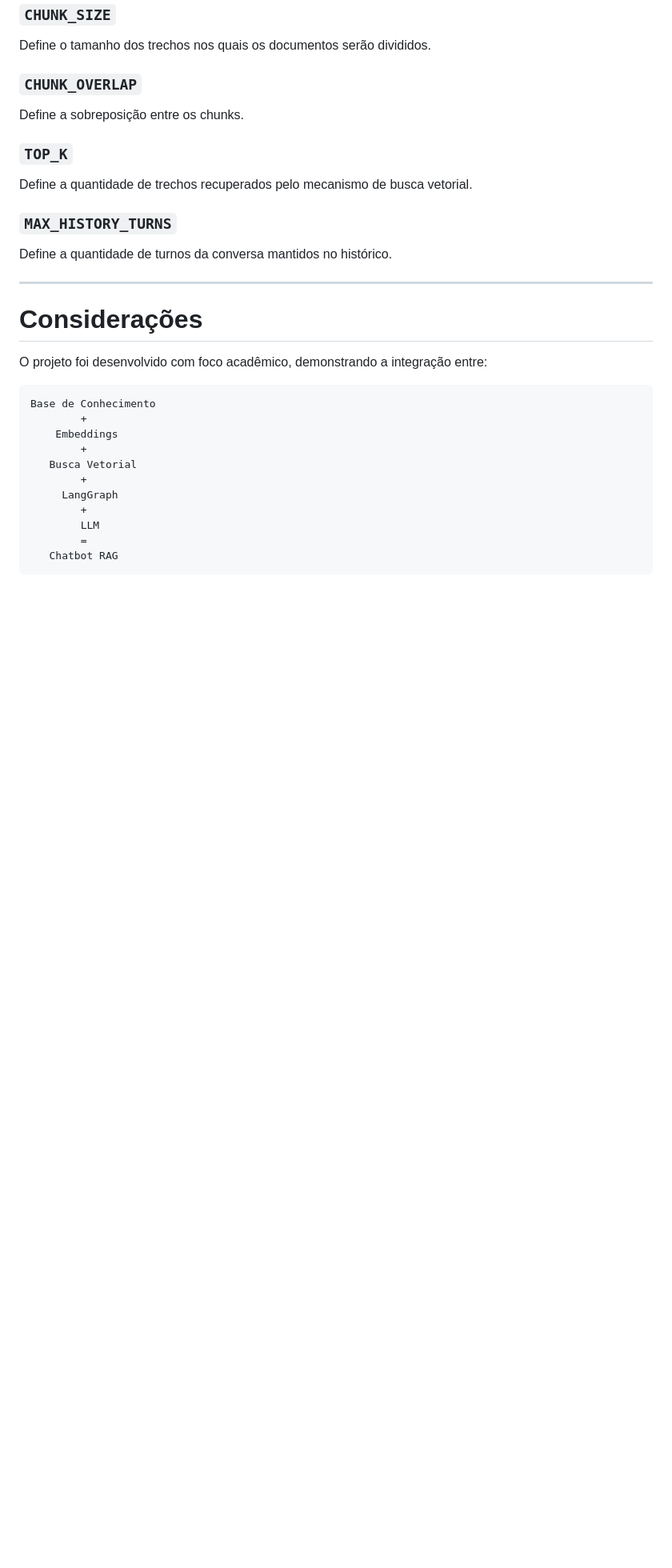
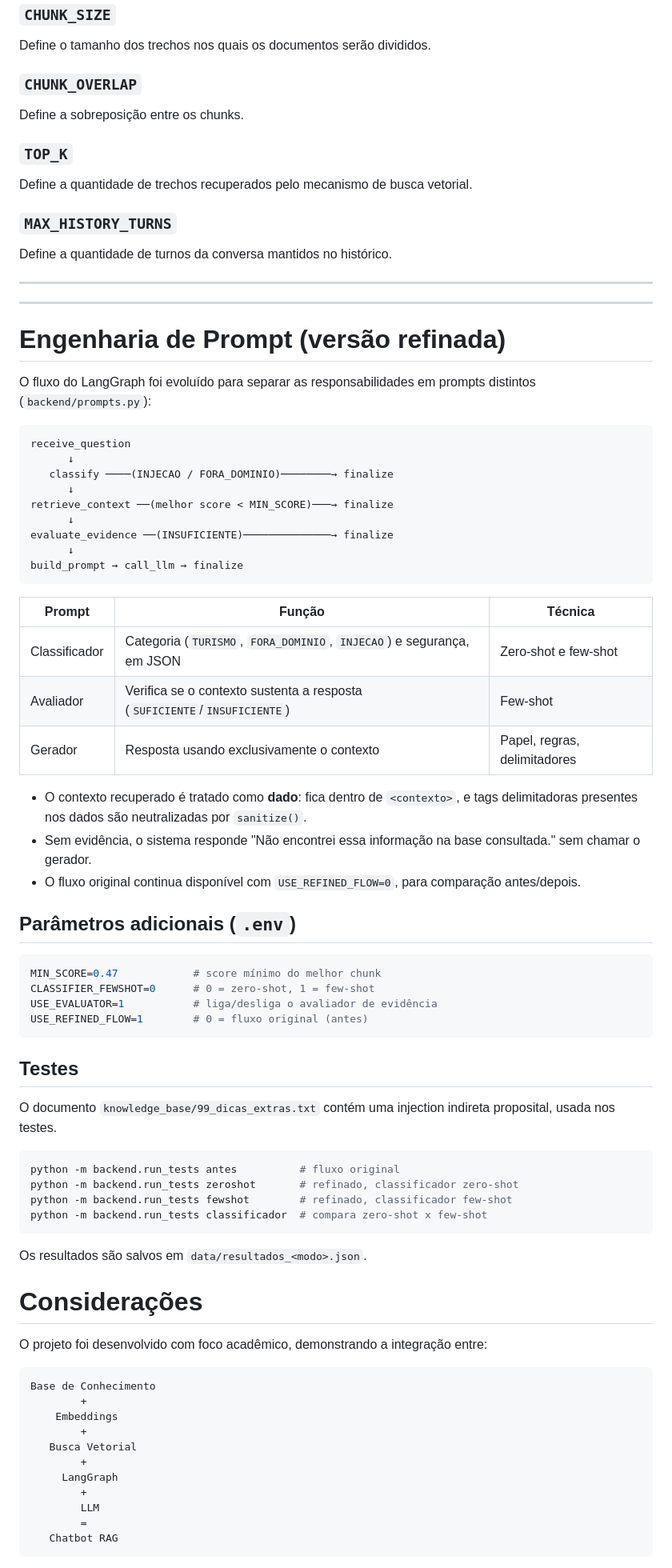
Before and after one commit to LayzaNicolle/rag-chatbot-2026-2, a Markdown page: README.md, the part around one of its changes. Shown at 80% size. Drawn GitHub-style; blank space fills up the shorter version.

Commit message:
Atualização do  README com engenharia de prompt

````diff
--- a/README.md
+++ b/README.md
@@ -570,6 +571,56 @@ Define a quantidade de turnos da conversa mantidos no histórico.
 
 ---
 
+---
+
+# Engenharia de Prompt (versão refinada)
+
+O fluxo do LangGraph foi evoluído para separar as responsabilidades em prompts distintos (`backend/prompts.py`):
+
+```text
+receive_question
+      ↓
+   classify ────(INJECAO / FORA_DOMINIO)────────→ finalize
+      ↓
+retrieve_context ──(melhor score < MIN_SCORE)───→ finalize
+      ↓
+evaluate_evidence ──(INSUFICIENTE)──────────────→ finalize
+      ↓
+build_prompt → call_llm → finalize
+```
+
+| Prompt | Função | Técnica |
+| --- | --- | --- |
+| Classificador | Categoria (`TURISMO`, `FORA_DOMINIO`, `INJECAO`) e segurança, em JSON | Zero-shot e few-shot |
+| Avaliador | Verifica se o contexto sustenta a resposta (`SUFICIENTE`/`INSUFICIENTE`) | Few-shot |
+| Gerador | Resposta usando exclusivamente o contexto | Papel, regras, delimitadores |
+
+- O contexto recuperado é tratado como **dado**: fica dentro de `<contexto>`, e tags delimitadoras presentes nos dados são neutralizadas por `sanitize()`.
+- Sem evidência, o sistema responde "Não encontrei essa informação na base consultada." sem chamar o gerador.
+- O fluxo original continua disponível com `USE_REFINED_FLOW=0`, para comparação antes/depois.
+
+## Parâmetros adicionais (`.env`)
+
+```env
+MIN_SCORE=0.47            # score mínimo do melhor chunk
+CLASSIFIER_FEWSHOT=0      # 0 = zero-shot, 1 = few-shot
+USE_EVALUATOR=1           # liga/desliga o avaliador de evidência
+USE_REFINED_FLOW=1        # 0 = fluxo original (antes)
+```
+
+## Testes
+
+O documento `knowledge_base/99_dicas_extras.txt` contém uma injection indireta proposital, usada nos testes.
+
+```bash
+python -m backend.run_tests antes          # fluxo original
+python -m backend.run_tests zeroshot       # refinado, classificador zero-shot
+python -m backend.run_tests fewshot        # refinado, classificador few-shot
+python -m backend.run_tests classificador  # compara zero-shot x few-shot
+```
+
+Os resultados são salvos em `data/resultados_<modo>.json`.
+
 # Considerações
 
 O projeto foi desenvolvido com foco acadêmico, demonstrando a integração entre:
````
Also changed, not shown: other parts of README.md (+2 -1 lines).
